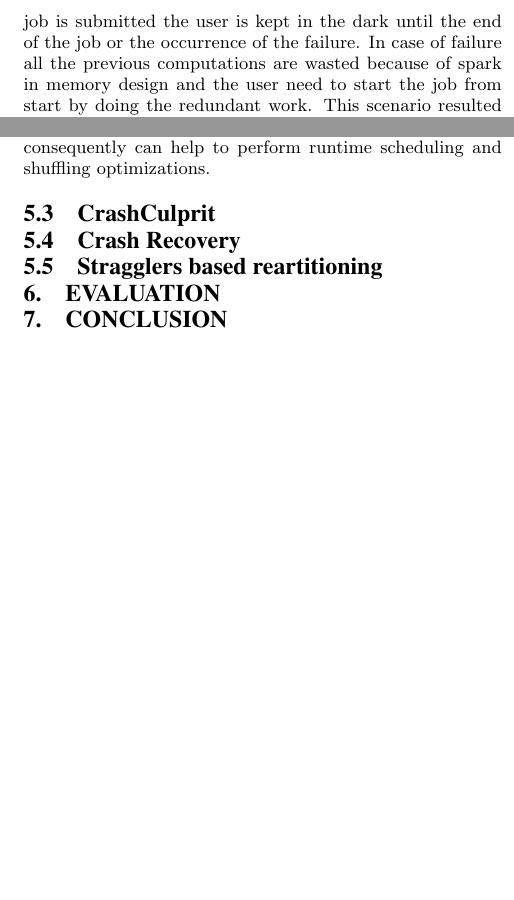
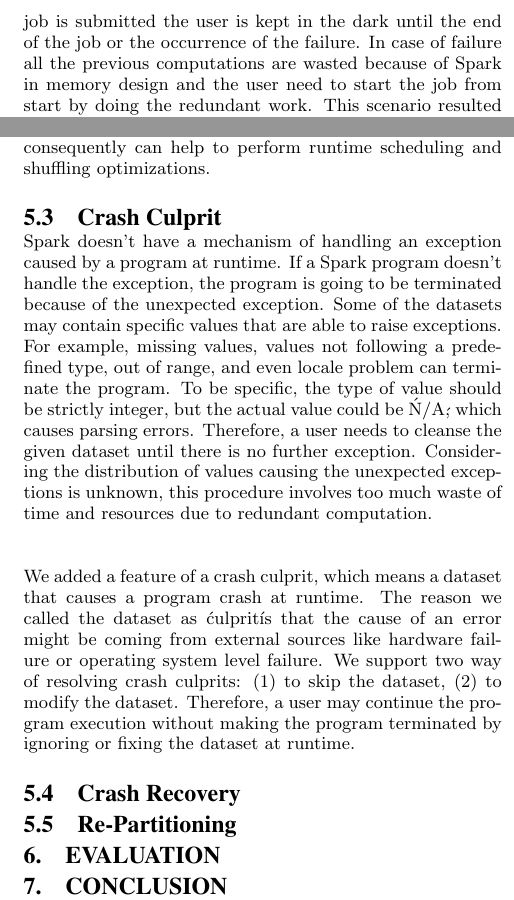
Before and after one commit to maligulzar/CS249-Report, a LaTeX paper (sigproc-sp.tex): two parts of the columns of pages 2 and 3 of 5 before the commit and two parts of the columns of pages 2 and 3 of 6 after it, joined at a grey line, cut so that both start at the same text, the shorter picture padded with empty space. Compiled offline with pdfLaTeX.

Commit message:
Added a subsection

```diff
--- a/sigproc-sp.tex
+++ b/sigproc-sp.tex
@@ -108,4 +107,5 @@
-Cluster competing frameworks are usually resource hungry and also consumes a lot time to execute a job. Once the job is submitted the user  is kept in the dark until the end of the job or the occurrence of the failure. In case of failure all the previous computations are wasted because of spark in memory design and the user need to start the job from start by doing the redundant work. This scenario resulted in both resource and time wastage and the later the failure occur more wastage would happen (If not cached).  Early detection and identification is crucial for effective debugging and resource saving. All these drawbacks of using analytic frameworks motivate the development of a debugging environment to can enable users detect the logical errors in their implementations and refine the source of the fault on the data plane.
+With the abrupt increase in the adaptation of these frameworks, debugging these frameworks are getting challenging too. Current state of these frameworks does not allow any kind of debugging support. The only debugging support that comes build in with analytic frameworks are single process mode where user can run a job in single computer with subset of data. But still this does not add any thing to the fault localization task as it lacks the distributed infrastructure, actual dataset and resource sharing. In case of Spark, the application written by user does not comply with the actual execution because lazy evaluation of RDDs and some optimizations. Running a step by step debugger of Scala and Java like JDB, would not help just like a multithreaded applications. Since everything is distributed, the actual tasks are executing at the works which are hard to track from current logging mechanism. Spark logging can help at the physical layer of the framework where you can have abstract information of the tasks while debugging at data layer is necessary.\\
+Cluster competing frameworks are usually resource hungry and also consumes a lot time to execute a job. Once the job is submitted the user  is kept in the dark until the end of the job or the occurrence of the failure. In case of failure all the previous computations are wasted because of Spark in memory design and the user need to start the job from start by doing the redundant work. This scenario resulted in both resource and time wastage and the later the failure occur more wastage would happen (If not cached).  Early detection and identification is crucial for effective debugging and resource saving. All these drawbacks of using analytic frameworks motivate the development of a debugging environment to can enable users detect the logical errors in their implementations and refine the source of the fault on the data plane.
 
 
 \section{Approach}
@@ -129,11 +129,17 @@
 
 \subsection{Stragglers}
 
-Current version of spark provides a high level of information on how long did each work take to perform the task. But due to optimization most the transformation are done in a batch and current latency approach does not give you per transformation level latency so that you will exactly which transformation is causing trouble. To localize the abnormal behavior at the most finest level, we implemented straggler detection both at subtask and record level. User can enable the configurations for subtask or record level latency and get the execution/transformation times for each RDD and record respectively. Subtask level latency is important where the counts of records are very huge and most of computations are very basic, this will help in isolating the transformations and workers. Record level latency is crucial where time consuming transformation happen mostly on per record. This will help us identify the bad or outlying records that are delaying the job. User is usually given the information at runtime that which of the transformations and records are straggling along with the physical layer information like information on workers performance. Worker based stragglers can provide some useful information, which consequently can help to perform runtime scheduling and shuffling optimizations.
+Current version of Spark provides a high level of information on how long did each work take to perform the task. But due to optimization most the transformation are done in a batch and current latency approach does not give you per transformation level latency so that you will exactly which transformation is causing trouble. To localize the abnormal behavior at the most finest level, we implemented straggler detection both at subtask and record level. User can enable the configurations for subtask or record level latency and get the execution/transformation times for each RDD and record respectively. Subtask level latency is important where the counts of records are very huge and most of computations are very basic, this will help in isolating the transformations and workers. Record level latency is crucial where time consuming transformation happen mostly on per record. This will help us identify the bad or outlying records that are delaying the job. User is usually given the information at runtime that which of the transformations and records are straggling along with the physical layer information like information on workers performance. Worker based stragglers can provide some useful information, which consequently can help to perform runtime scheduling and shuffling optimizations.
 
-\subsection{CrashCulprit}
+\subsection{Crash Culprit}
+
+Spark doesn't have a mechanism of handling an exception caused by a program at runtime. If a Spark program doesn't handle the exception, the program is going to be terminated because of the unexpected exception. Some of the datasets may contain specific values that are able to raise exceptions. For example, missing values, values not following a predefined type, out of range, and even locale problem can terminate the program. To be specific, the type of value should be strictly integer, but the actual value could be \'N/A\', which causes parsing errors. Therefore, a user needs to cleanse the given dataset until there is no further exception. Considering the distribution of values causing the unexpected exceptions is unknown, this procedure involves too much waste of time and resources due to redundant computation.\\
+
+We added a feature of a crash culprit, which means a dataset that causes a program crash at runtime. The reason we called the dataset as \'culprit\' is that the cause of an error might be coming from external sources like hardware failure or operating system level failure. We support two way of resolving crash culprits: (1) to skip the dataset, (2) to modify the dataset. Therefore, a user may continue the program execution without making the program terminated by ignoring or fixing the dataset at runtime.
+
 \subsection{Crash Recovery}
-\subsection{Stragglers based reartitioning}
+
+\subsection{Re-Partitioning}
 
 \section{Evaluation}
 \section{Conclusion}
```
Also changed, not shown: sigproc-sp.tex (15 more changed lines).
